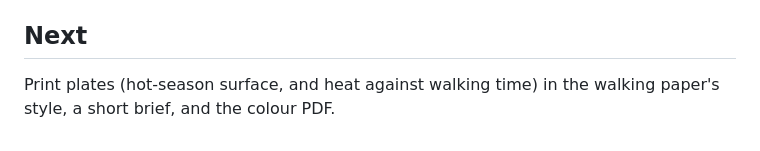
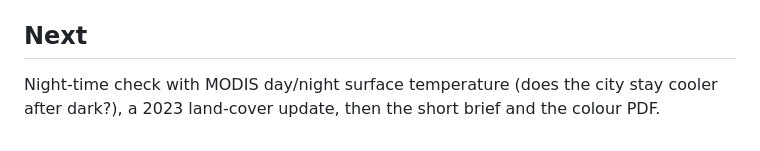
Before and after one commit to whizialfa/kano-surface-heat, a Markdown page: README.md, the part around the change. Drawn GitHub-style.

Commit message:
Point the README next steps at the night-time check.

```diff
--- a/README.md
+++ b/README.md
@@ -49,4 +49,4 @@ Analysis Python is `/opt/anaconda3/bin/python3.12`. Rasters land in `data/raw/`
 
 ## Next
 
-Print plates (hot-season surface, and heat against walking time) in the walking paper's style, a short brief, and the colour PDF.
+Night-time check with MODIS day/night surface temperature (does the city stay cooler after dark?), a 2023 land-cover update, then the short brief and the colour PDF.
```
